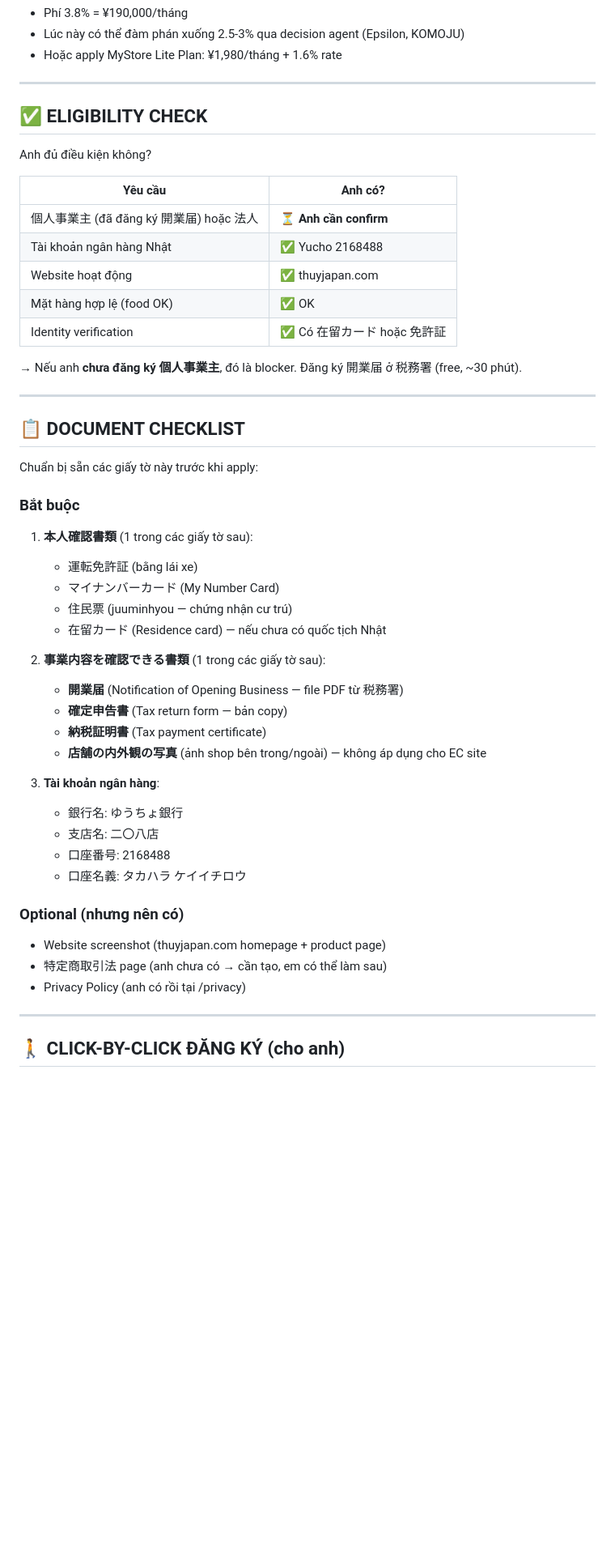
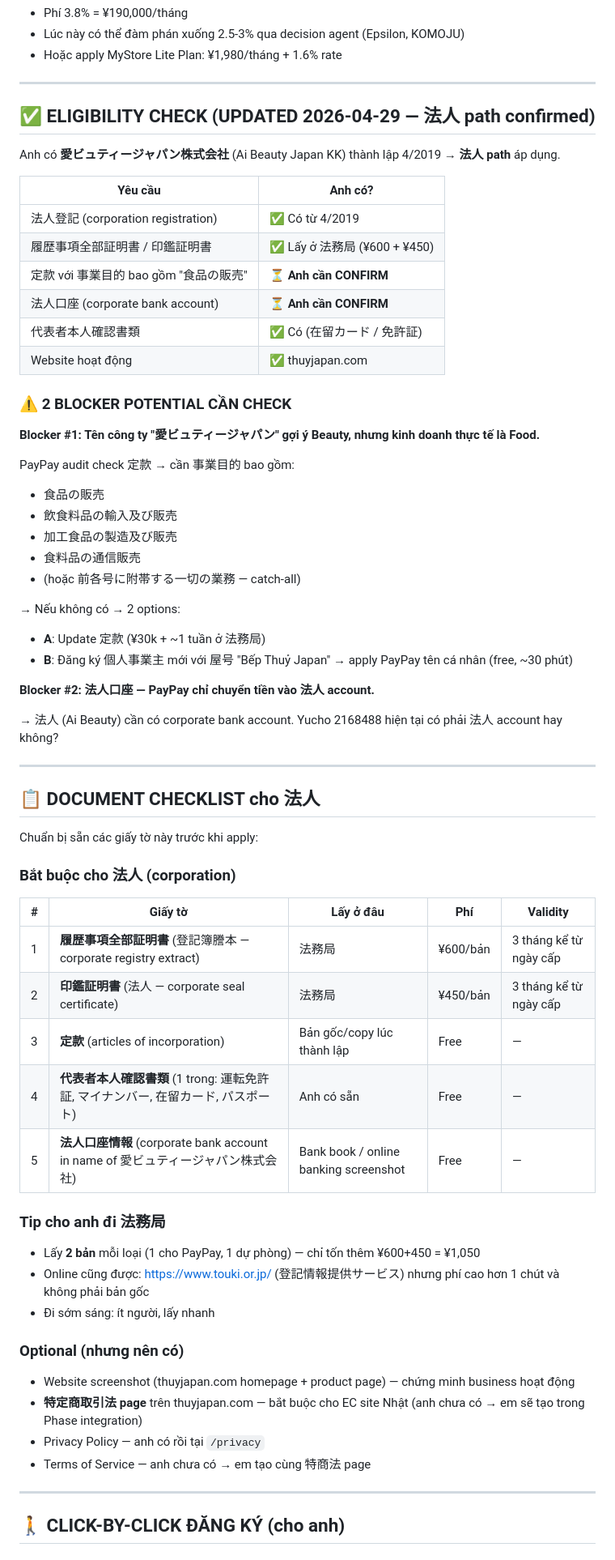
Before and after one commit to takahashi1109y/bep-thuy-japan, a Markdown page: HUONG-DAN-PAYPAY-BUSINESS.md, the part around one of its changes. Shown at 81% size. Rendered like a GitHub page; blank space fills up the shorter version.

Commit message:
docs(paypay): update guide for 法人 path (Ai Beauty Japan KK)
Anh confirmed: company 愛ビュティージャパン株式会社 (Ai Beauty Japan KK)
established April 2019 — apply via 法人 path (cleaner than 個人事業主).

Updates:
- Eligibility section now reflects 法人 status. Flags 2 potential blockers
  to check BEFORE applying:
  1. 定款 must include 食品の販売 (or related) in 事業目的 — current
     company name suggests Beauty industry; need to verify articles cover
     food sales. If not: update 定款 (¥30k, ~1 wk) OR register 個人事業主
     with 屋号 "Bếp Thuỷ Japan" instead.
  2. 法人口座 (corporate bank account) required — PayPay payouts go to
     entity account, not personal. Confirm whether Yucho 2168488 is in
     Ai Beauty's name.
- Document checklist swapped from 個人事業主 to 法人:
  - 履歴事項全部証明書 (¥600, 法務局, 3-month validity)
  - 印鑑証明書 (¥450, 法務局, 3-month validity)
  - 定款 (articles of incorporation, on hand)
  - 代表者本人確認書類
  - 法人口座 info
  Recommends taking 2 copies of each registry doc (extra ¥1,050 vs hassle
  of returning to 法務局 if PayPay rejects 1 set).
- Application form fields updated: 事業者形態=法人, 法人名=愛ビュティー
  ジャパン株式会社, 法人番号 (from registry extract), 設立年月日 2019/04,
  本店所在地 from extract.
- Next steps split into pre-apply phase (定款 + bank check) and apply
  phase (registry docs + submission), so anh resolves blockers first.

Co-Authored-By: Claude Opus 4.7 (1M context) <noreply@anthropic.com>

```diff
--- a/HUONG-DAN-PAYPAY-BUSINESS.md
+++ b/HUONG-DAN-PAYPAY-BUSINESS.md
@@ -56,49 +56,65 @@ Tính theo mục tiêu **800 đơn/tháng × ¥3,000 trung bình = ¥2,400,000 d
 
 ---
 
-## ✅ ELIGIBILITY CHECK
+## ✅ ELIGIBILITY CHECK (UPDATED 2026-04-29 — 法人 path confirmed)
 
-Anh đủ điều kiện không?
+Anh có **愛ビュティージャパン株式会社** (Ai Beauty Japan KK) thành lập 4/2019 → **法人 path** áp dụng.
 
 | Yêu cầu | Anh có? |
 |---|---|
-| 個人事業主 (đã đăng ký 開業届) hoặc 法人 | ⏳ **Anh cần confirm** |
-| Tài khoản ngân hàng Nhật | ✅ Yucho 2168488 |
+| 法人登記 (corporation registration) | ✅ Có từ 4/2019 |
+| 履歴事項全部証明書 / 印鑑証明書 | ✅ Lấy ở 法務局 (¥600 + ¥450) |
+| 定款 với 事業目的 bao gồm "食品の販売" | ⏳ **Anh cần CONFIRM** |
+| 法人口座 (corporate bank account) | ⏳ **Anh cần CONFIRM** |
+| 代表者本人確認書類 | ✅ Có (在留カード / 免許証) |
 | Website hoạt động | ✅ thuyjapan.com |
-| Mặt hàng hợp lệ (food OK) | ✅ OK |
-| Identity verification | ✅ Có 在留カード hoặc 免許証 |
 
-→ Nếu anh **chưa đăng ký 個人事業主**, đó là blocker. Đăng ký 開業届 ở 税務署 (free, ~30 phút).
+### ⚠️ 2 BLOCKER POTENTIAL CẦN CHECK
+
+**Blocker #1: Tên công ty "愛ビュティージャパン" gợi ý Beauty, nhưng kinh doanh thực tế là Food.**
+
+PayPay audit check 定款 → cần 事業目的 bao gồm:
+- 食品の販売
+- 飲食料品の輸入及び販売
+- 加工食品の製造及び販売
+- 食料品の通信販売
+- (hoặc 前各号に附帯する一切の業務 — catch-all)
+
+→ Nếu không có → 2 options:
+- **A**: Update 定款 (¥30k + ~1 tuần ở 法務局)
+- **B**: Đăng ký 個人事業主 mới với 屋号 "Bếp Thuỷ Japan" → apply PayPay tên cá nhân (free, ~30 phút)
+
+**Blocker #2: 法人口座 — PayPay chỉ chuyển tiền vào 法人 account.**
+
+→ 法人 (Ai Beauty) cần có corporate bank account. Yucho 2168488 hiện tại có phải 法人 account hay không?
 
 ---
 
-## 📋 DOCUMENT CHECKLIST
+## 📋 DOCUMENT CHECKLIST cho 法人
 
 Chuẩn bị sẵn các giấy tờ này trước khi apply:
 
-### Bắt buộc
-1. **本人確認書類** (1 trong các giấy tờ sau):
-   - 運転免許証 (bằng lái xe)
-   - マイナンバーカード (My Number Card)
-   - 住民票 (juuminhyou — chứng nhận cư trú)
-   - 在留カード (Residence card) — nếu chưa có quốc tịch Nhật
+### Bắt buộc cho 法人 (corporation)
 
-2. **事業内容を確認できる書類** (1 trong các giấy tờ sau):
-   - **開業届** (Notification of Opening Business — file PDF từ 税務署)
-   - **確定申告書** (Tax return form — bản copy)
-   - **納税証明書** (Tax payment certificate)
-   - **店舗の内外観の写真** (ảnh shop bên trong/ngoài) — không áp dụng cho EC site
+| # | Giấy tờ | Lấy ở đâu | Phí | Validity |
+|---|---|---|---|---|
+| 1 | **履歴事項全部証明書** (登記簿謄本 — corporate registry extract) | 法務局 | ¥600/bản | 3 tháng kể từ ngày cấp |
+| 2 | **印鑑証明書** (法人 — corporate seal certificate) | 法務局 | ¥450/bản | 3 tháng kể từ ngày cấp |
+| 3 | **定款** (articles of incorporation) | Bản gốc/copy lúc thành lập | Free | — |
+| 4 | **代表者本人確認書類** (1 trong: 運転免許証, マイナンバー, 在留カード, パスポート) | Anh có sẵn | Free | — |
+| 5 | **法人口座情報** (corporate bank account in name of 愛ビュティージャパン株式会社) | Bank book / online banking screenshot | Free | — |
 
-3. **Tài khoản ngân hàng**:
-   - 銀行名: ゆうちょ銀行
-   - 支店名: 二〇八店
-   - 口座番号: 2168488
-   - 口座名義: タカハラ ケイイチロウ
+### Tip cho anh đi 法務局
+
+- Lấy **2 bản** mỗi loại (1 cho PayPay, 1 dự phòng) — chỉ tốn thêm ¥600+450 = ¥1,050
+- Online cũng được: https://www.touki.or.jp/ (登記情報提供サービス) nhưng phí cao hơn 1 chút và không phải bản gốc
+- Đi sớm sáng: ít người, lấy nhanh
 
 ### Optional (nhưng nên có)
-- Website screenshot (thuyjapan.com homepage + product page)
-- 特定商取引法 page (anh chưa có → cần tạo, em có thể làm sau)
-- Privacy Policy (anh có rồi tại /privacy)
+- Website screenshot (thuyjapan.com homepage + product page) — chứng minh business hoạt động
+- **特定商取引法 page** trên thuyjapan.com — bắt buộc cho EC site Nhật (anh chưa có → em sẽ tạo trong Phase integration)
+- Privacy Policy — anh có rồi tại `/privacy`
+- Terms of Service — anh chưa có → em tạo cùng 特商法 page
 
 ---
 
```
Also changed, not shown: other parts of HUONG-DAN-PAYPAY-BUSINESS.md (+24 -10 lines).
